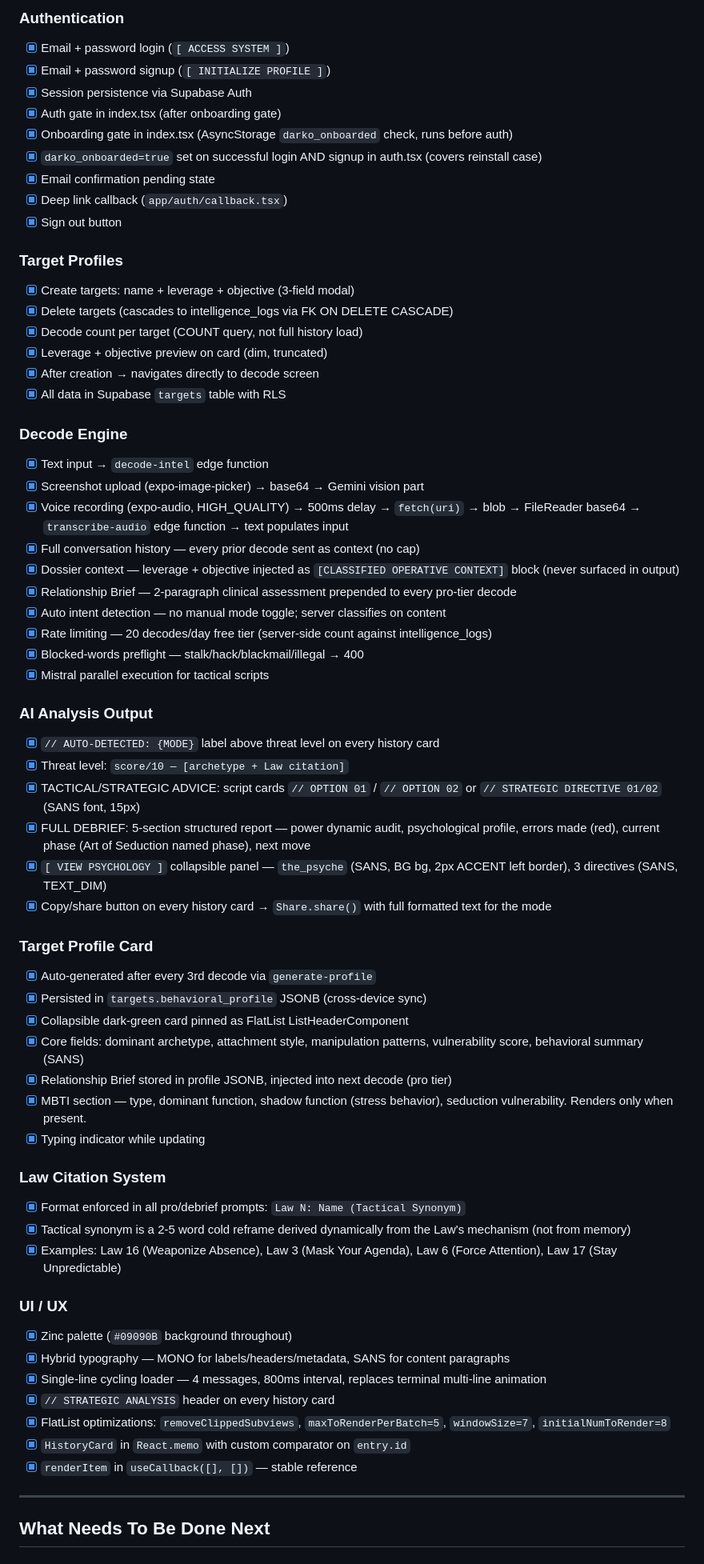
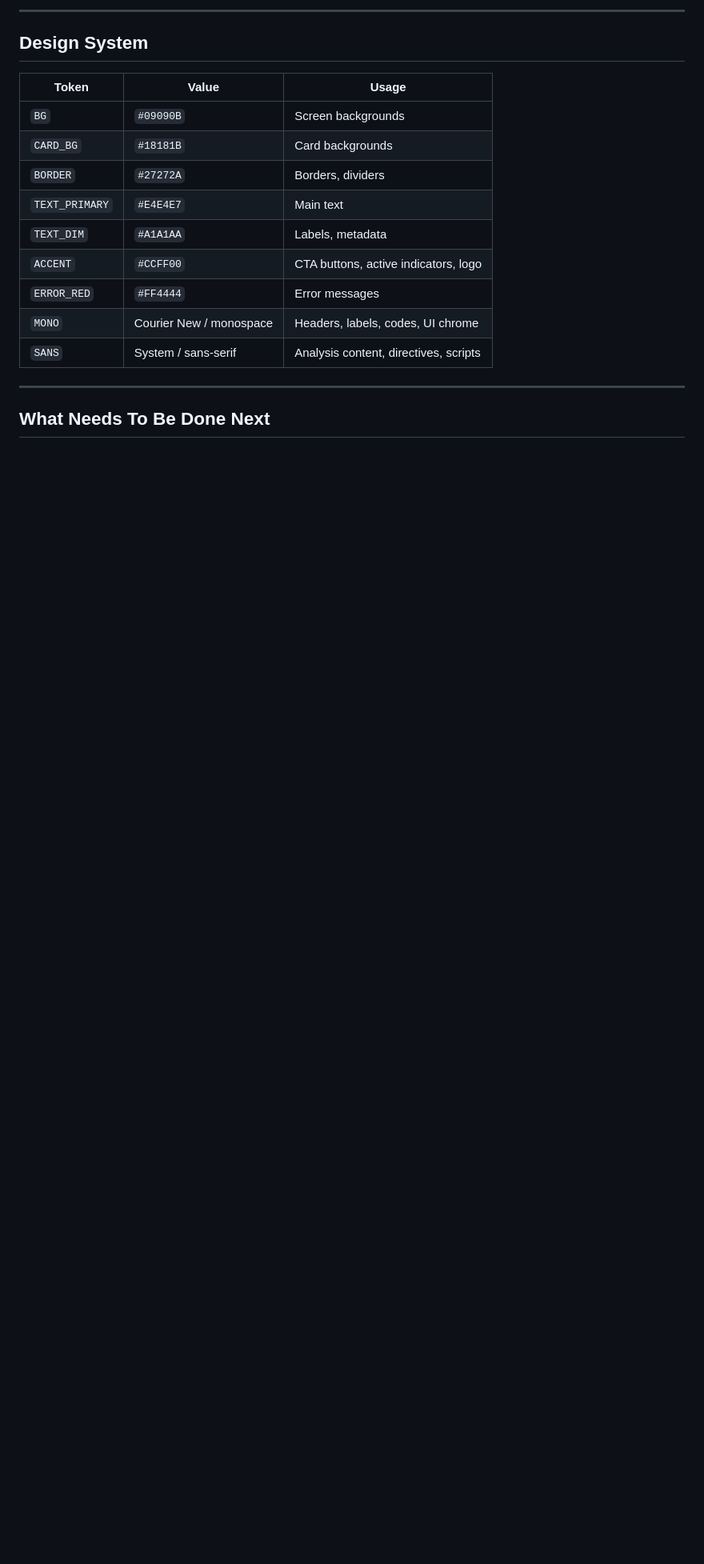
Before and after one commit to H2hofficially/darko-2, a Markdown page: PROGRESS.md, the part around one of its changes. Shown at 80% size. Rendered like a GitHub page; blank space fills up the shorter version.

```diff
--- a/PROGRESS.md
+++ b/PROGRESS.md
@@ -228,65 +227,19 @@ const SANS = Platform.select({ ios: 'System', android: 'sans-serif', default: 's
 
-### Authentication
-- [x] Email + password login (`[ ACCESS SYSTEM ]`)
-- [x] Email + password signup (`[ INITIALIZE PROFILE ]`)
-- [x] Session persistence via Supabase Auth
-- [x] Auth gate in index.tsx (after onboarding gate)
-- [x] Onboarding gate in index.tsx (AsyncStorage `darko_onboarded` check, runs before auth)
-- [x] `darko_onboarded=true` set on successful login AND signup in auth.tsx (covers reinstall case)
-- [x] Email confirmation pending state
-- [x] Deep link callback (`app/auth/callback.tsx`)
-- [x] Sign out button
+---
 
-### Target Profiles
-- [x] Create targets: name + leverage + objective (3-field modal)
-- [x] Delete targets (cascades to intelligence_logs via FK ON DELETE CASCADE)
-- [x] Decode count per target (COUNT query, not full history load)
-- [x] Leverage + objective preview on card (dim, truncated)
-- [x] After creation → navigates directly to decode screen
-- [x] All data in Supabase `targets` table with RLS
+## Design System
 
-### Decode Engine
-- [x] Text input → `decode-intel` edge function
-- [x] Screenshot upload (expo-image-picker) → base64 → Gemini vision part
-- [x] Voice recording (expo-audio, HIGH_QUALITY) → 500ms delay → `fetch(uri)` → blob → FileReader base64 → `transcribe-audio` edge function → text populates input
-- [x] Full conversation history — every prior decode sent as context (no cap)
-- [x] Dossier context — leverage + objective injected as `[CLASSIFIED OPERATIVE CONTEXT]` block (never surfaced in output)
-- [x] Relationship Brief — 2-paragraph clinical assessment prepended to every pro-tier decode
-- [x] Auto intent detection — no manual mode toggle; server classifies on content
-- [x] Rate limiting — 20 decodes/day free tier (server-side count against intelligence_logs)
-- [x] Blocked-words preflight — stalk/hack/blackmail/illegal → 400
-- [x] Mistral parallel execution for tactical scripts
-
-### AI Analysis Output
-- [x] `// AUTO-DETECTED: {MODE}` label above threat level on every history card
-- [x] Threat level: `score/10 — [archetype + Law citation]`
-- [x] TACTICAL/STRATEGIC ADVICE: script cards `// OPTION 01` / `// OPTION 02` or `// STRATEGIC DIRECTIVE 01/02` (SANS font, 15px)
-- [x] FULL DEBRIEF: 5-section structured report — power dynamic audit, psychological profile, errors made (red), current phase (Art of Seduction named phase), next move
-- [x] `[ VIEW PSYCHOLOGY ]` collapsible panel — `the_psyche` (SANS, BG bg, 2px ACCENT left border), 3 directives (SANS, TEXT_DIM)
-- [x] Copy/share button on every history card → `Share.share()` with full formatted text for the mode
-
-### Target Profile Card
-- [x] Auto-generated after every 3rd decode via `generate-profile`
-- [x] Persisted in `targets.behavioral_profile` JSONB (cross-device sync)
-- [x] Collapsible dark-green card pinned as FlatList ListHeaderComponent
-- [x] Core fields: dominant archetype, attachment style, manipulation patterns, vulnerability score, behavioral summary (SANS)
-- [x] Relationship Brief stored in profile JSONB, injected into next decode (pro tier)
-- [x] MBTI section — type, dominant function, shadow function (stress behavior), seduction vulnerability. Renders only when present.
-- [x] Typing indicator while updating
-
-### Law Citation System
-- [x] Format enforced in all pro/debrief prompts: `Law N: Name (Tactical Synonym)`
-- [x] Tactical synonym is a 2-5 word cold reframe derived dynamically from the Law's mechanism (not from memory)
-- [x] Examples: Law 16 (Weaponize Absence), Law 3 (Mask Your Agenda), Law 6 (Force Attention), Law 17 (Stay Unpredictable)
-
-### UI / UX
-- [x] Zinc palette (`#09090B` background throughout)
-- [x] Hybrid typography — MONO for labels/headers/metadata, SANS for content paragraphs
-- [x] Single-line cycling loader — 4 messages, 800ms interval, replaces terminal multi-line animation
-- [x] `// STRATEGIC ANALYSIS` header on every history card
-- [x] FlatList optimizations: `removeClippedSubviews`, `maxToRenderPerBatch=5`, `windowSize=7`, `initialNumToRender=8`
-- [x] `HistoryCard` in `React.memo` with custom comparator on `entry.id`
-- [x] `renderItem` in `useCallback([], [])` — stable reference
+| Token | Value | Usage |
+|---|---|---|
+| `BG` | `#09090B` | Screen backgrounds |
+| `CARD_BG` | `#18181B` | Card backgrounds |
+| `BORDER` | `#27272A` | Borders, dividers |
+| `TEXT_PRIMARY` | `#E4E4E7` | Main text |
+| `TEXT_DIM` | `#A1A1AA` | Labels, metadata |
+| `ACCENT` | `#CCFF00` | CTA buttons, active indicators, logo |
+| `ERROR_RED` | `#FF4444` | Error messages |
+| `MONO` | Courier New / monospace | Headers, labels, codes, UI chrome |
+| `SANS` | System / sans-serif | Analysis content, directives, scripts |
 
 ---
 
```
Also changed, not shown: other parts of PROGRESS.md (+213 -190 lines).
